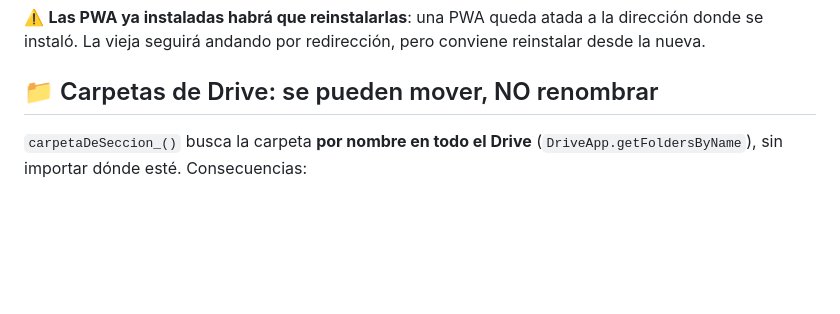
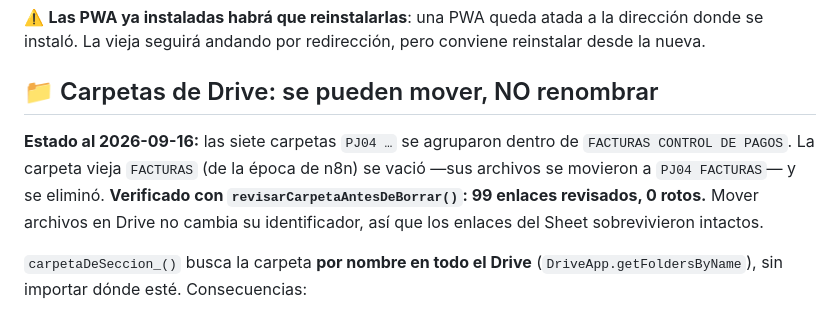
Before and after one commit to ashir7ai-star/PJ04-CONTROL-PAGOS, a Markdown page: CONTEXT.md, the part around the change. GitHub-like rendering; blank space fills up the shorter version.

Commit message:
Registra la reorganizacion de Drive verificada
Las siete carpetas PJ04 agrupadas en FACTURAS CONTROL DE PAGOS; la
carpeta vieja FACTURAS vaciada y eliminada. Verificado: 99 enlaces
revisados, 0 rotos.

Co-Authored-By: Claude Opus 5 <noreply@anthropic.com>

```diff
--- a/CONTEXT.md
+++ b/CONTEXT.md
@@ -368,6 +368,9 @@ Decidido con el usuario el 2026-09-16. **Bloqueado**: no tiene acceso al panel d
 ⚠️ **Las PWA ya instaladas habrá que reinstalarlas**: una PWA queda atada a la dirección donde se instaló. La vieja seguirá andando por redirección, pero conviene reinstalar desde la nueva.
 
 ## 📁 Carpetas de Drive: se pueden mover, NO renombrar
+**Estado al 2026-09-16:** las siete carpetas `PJ04 …` se agruparon dentro de `FACTURAS CONTROL DE PAGOS`. La carpeta vieja `FACTURAS` (de la época de n8n) se vació —sus archivos se movieron a `PJ04 FACTURAS`— y se eliminó. **Verificado con `revisarCarpetaAntesDeBorrar()`: 99 enlaces revisados, 0 rotos.** Mover archivos en Drive no cambia su identificador, así que los enlaces del Sheet sobrevivieron intactos.
+
+
 `carpetaDeSeccion_()` busca la carpeta **por nombre en todo el Drive** (`DriveApp.getFoldersByName`), sin importar dónde esté. Consecuencias:
 - ✅ **Mover las carpetas a una carpeta madre es seguro.** El script las sigue encontrando y los archivos ya subidos no se tocan (los enlaces del Sheet apuntan al ID del archivo, no a su ubicación).
 - ❌ **Renombrarlas rompe el sistema en silencio**: el script no encuentra la carpeta vieja, **crea una nueva con el nombre original** y los archivos nuevos empiezan a caer ahí, dispersos. Si hay que renombrar, cambiar también `SECCIONES` en [apps-script.gs](apps-script.gs) y redesplegar.
```
